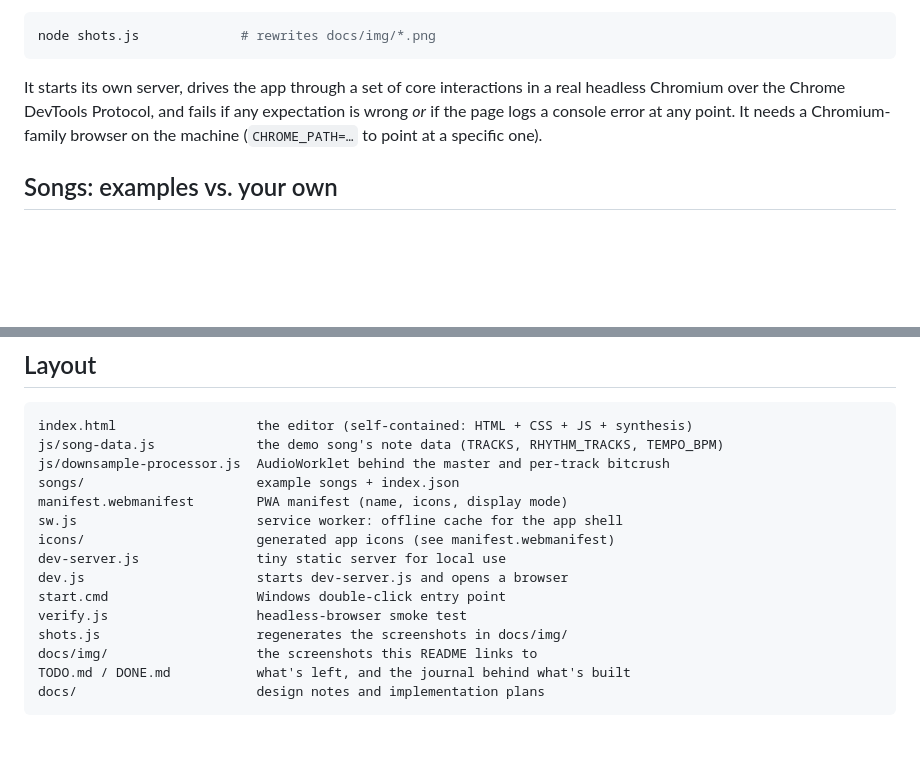
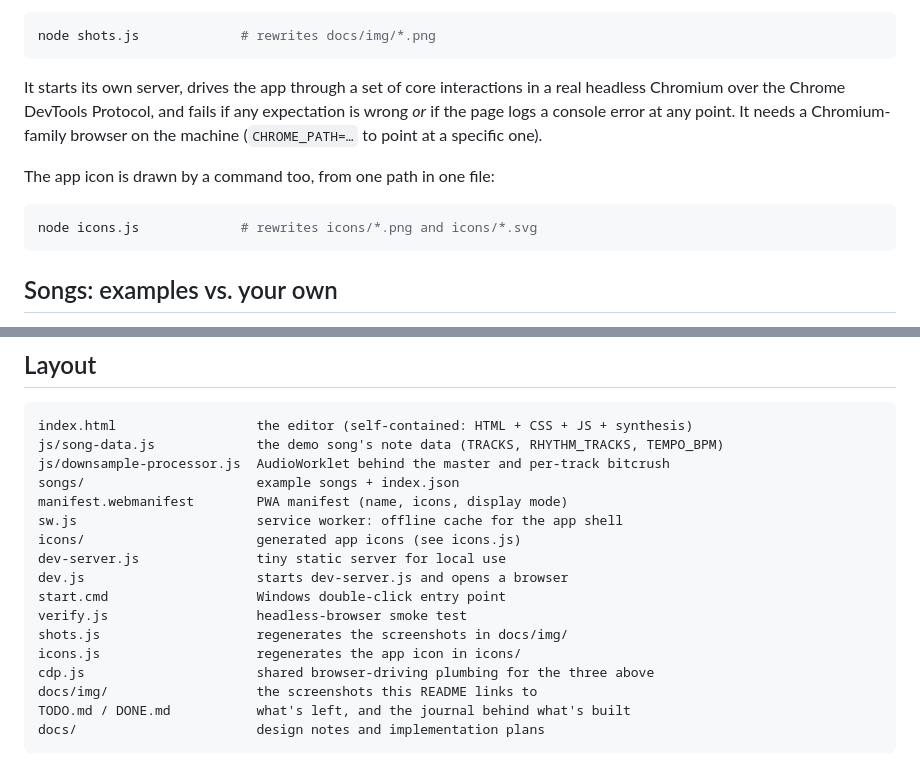
Before and after one commit to Ruperto72/music-studio, a Markdown page: README.md, 2 parts joined by grey strips. Rendered like a GitHub page; blank space fills up the shorter version.

Commit message:
Describe the icon generator instead of the script nobody kept
Co-Authored-By: Claude Fable 5 <noreply@anthropic.com>

````diff
--- a/README.md
+++ b/README.md
@@ -182,6 +182,12 @@ expectation is wrong *or* if the page logs a console error at any point. It
 needs a Chromium-family browser on the machine (`CHROME_PATH=…` to point at a
 specific one).
 
+The app icon is drawn by a command too, from one path in one file:
+
+```bash
+node icons.js             # rewrites icons/*.png and icons/*.svg
+```
+
 ## Songs: examples vs. your own
 
 - **Examples** live in `songs/` and are listed in `songs/index.json`. They load
@@ -242,12 +248,14 @@ js/downsample-processor.js  AudioWorklet behind the master and per-track bitcrus
 songs/                      example songs + index.json
 manifest.webmanifest        PWA manifest (name, icons, display mode)
 sw.js                       service worker: offline cache for the app shell
-icons/                      generated app icons (see manifest.webmanifest)
+icons/                      generated app icons (see icons.js)
 dev-server.js               tiny static server for local use
 dev.js                      starts dev-server.js and opens a browser
 start.cmd                   Windows double-click entry point
 verify.js                   headless-browser smoke test
 shots.js                    regenerates the screenshots in docs/img/
+icons.js                    regenerates the app icon in icons/
+cdp.js                      shared browser-driving plumbing for the three above
 docs/img/                   the screenshots this README links to
 TODO.md / DONE.md           what's left, and the journal behind what's built
 docs/                       design notes and implementation plans
````
Also changed, not shown: CLAUDE.md (+3 -1 lines), DESIGN.md (+8 -0 lines).
